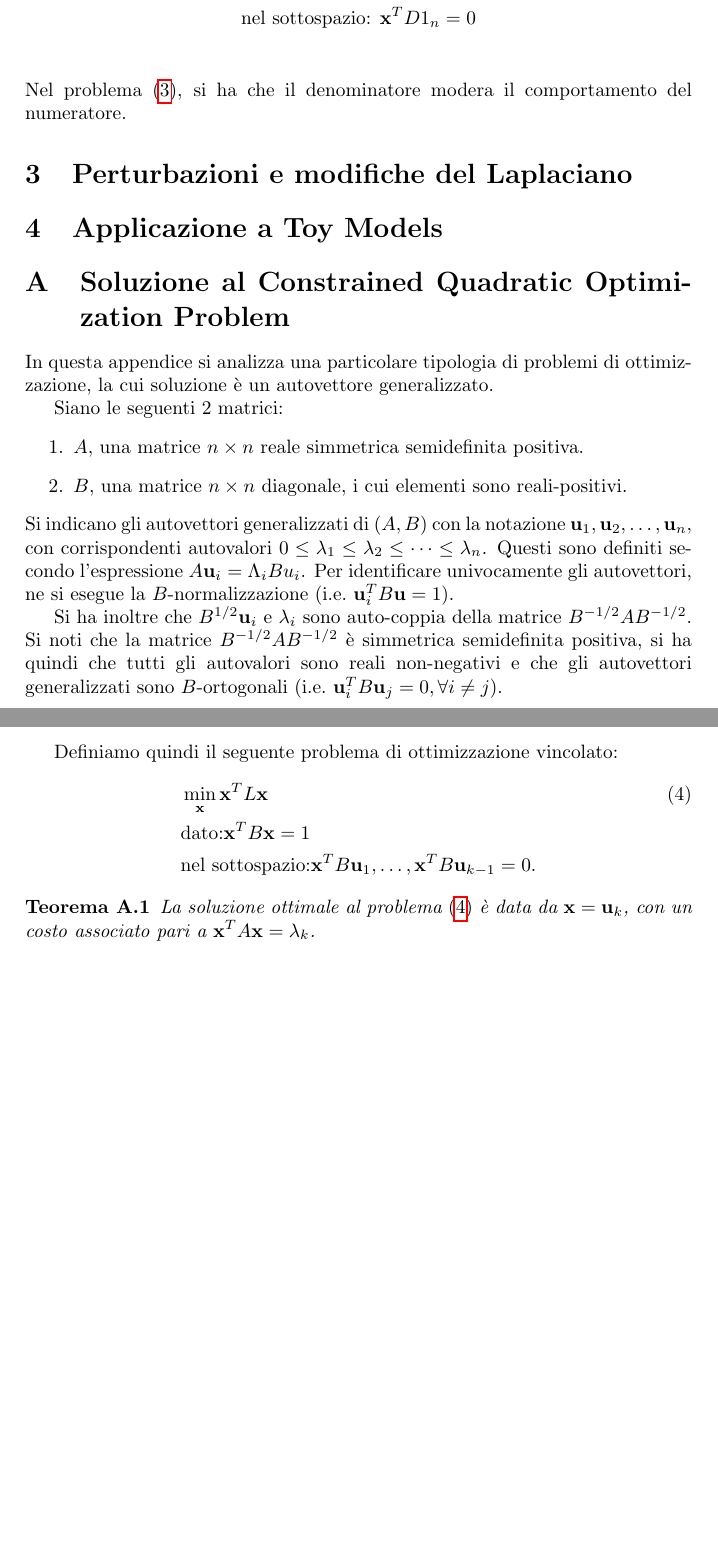
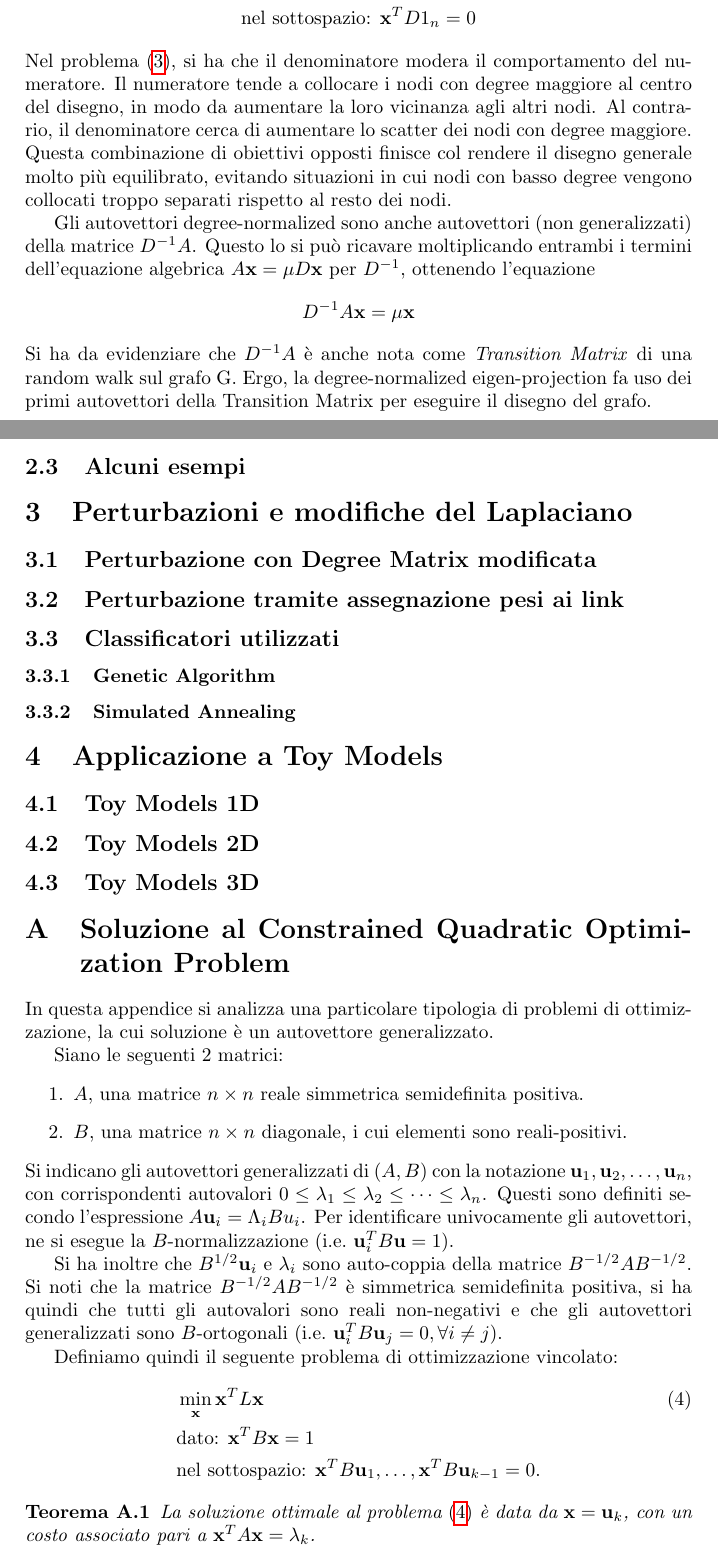
Before and after one commit to carlidel/physical_laplacian, a LaTeX paper (relazione.tex): two parts of pages 4 and 5 of 5 before the commit and two parts of pages 4 and 5 of 6 after it, joined at a grey line, cut so that both start at the same text, the shorter picture padded with empty space. Compiled offline with pdfLaTeX.

Commit message:
Add more subsections to be filled

```diff
--- a/relazione.tex
+++ b/relazione.tex
@@ -163,13 +163,43 @@ Questo diverso approccio presenta diversi punti di forza per certi problemi di v
 Per poter comprendere in che modo questa variazione ha effetto sul risultato finale, si può considerare il problema~\eqref{eq:with_degree} nella forma equivalente:
 \begin{align}
     & \min_{\vb{x}} \frac{\vb{x}^T L \vb{x}}{\vb{x}^T D \vb{x}} \label{eq:with_degree_equivalent}\\
-    & \text{nel sottospazio: } \vb{x}^T D 1_n = 0\\
+    & \text{nel sottospazio: } \vb{x}^T D 1_n = 0
 \end{align}
 Nel problema~\eqref{eq:with_degree_equivalent}, si ha che il denominatore modera il comportamento del numeratore.
+Il numeratore tende a collocare i nodi con degree maggiore al centro del disegno, in modo da aumentare la loro vicinanza agli altri nodi.
+Al contrario, il denominatore cerca di aumentare lo scatter dei nodi con degree maggiore.
+Questa combinazione di obiettivi opposti finisce col rendere il disegno generale molto più equilibrato, evitando situazioni in cui nodi con basso degree vengono collocati troppo separati rispetto al resto dei nodi.
+
+Gli autovettori degree-normalized sono anche autovettori (non generalizzati) della matrice \(D^{-1} A\).
+Questo lo si può ricavare moltiplicando entrambi i termini dell'equazione algebrica \(A\vb{x} = \mu D \vb{x}\) per \(D^{-1}\), ottenendo l'equazione
+\begin{equation}
+    D^{-1} A \vb{x} = \mu\vb{x}
+\end{equation}
+Si ha da evidenziare che \(D^{-1} A\) è anche nota come \textit{Transition Matrix} di una random walk sul grafo G. Ergo, la degree-normalized eigen-projection fa uso dei primi autovettori della Transition Matrix per eseguire il disegno del grafo.
+
+% TODO: note su performance note da paper per questo metodo noto.
+
+\subsection{Alcuni esempi}\label{subsec:drawing_examples}
 
 \section{Perturbazioni e modifiche del Laplaciano}\label{sec:perturbazioni}
 
+\subsection{Perturbazione con Degree Matrix modificata}
+
+\subsection{Perturbazione tramite assegnazione pesi ai link}
+
+\subsection{Classificatori utilizzati}
+
+\subsubsection{Genetic Algorithm}
+
+\subsubsection{Simulated Annealing}
+
 \section{Applicazione a Toy Models}\label{sec:applicazione}
+
+\subsection{Toy Models 1D}
+
+\subsection{Toy Models 2D}
+
+\subsection{Toy Models 3D}
 
 \appendix
 \section{Soluzione al Constrained Quadratic Optimization Problem}\label{sec:soluzione_constrained}
```
Also changed, not shown: relazione.tex (6 more changed lines).
